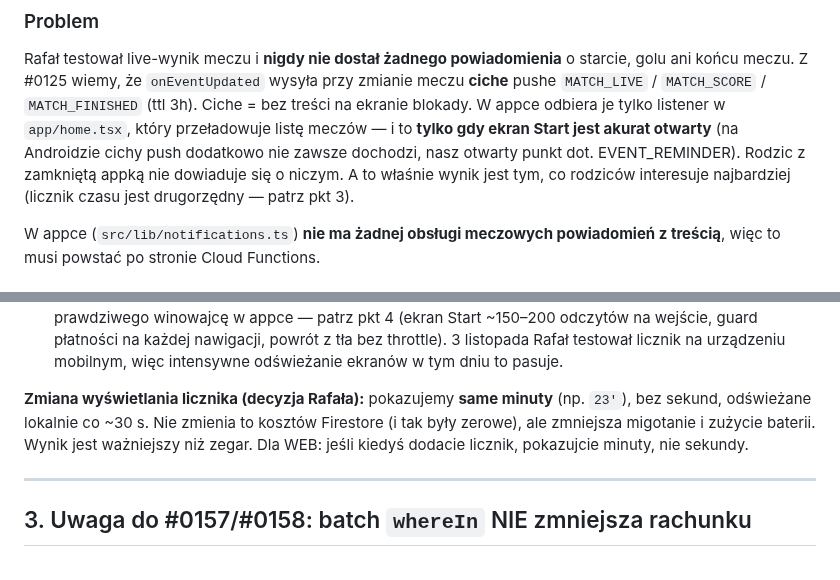
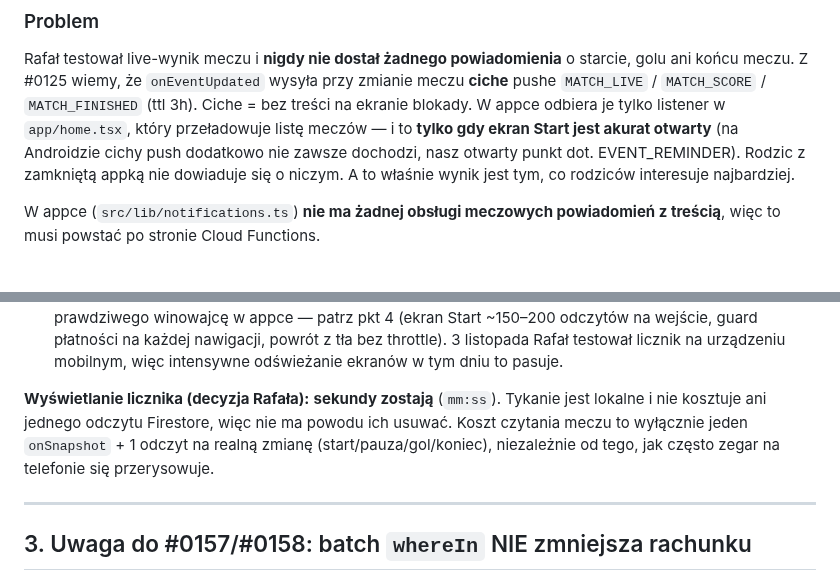
Before and after one commit to xxKlejuxx/coachay-web, a Markdown page: sync/sync_20261106_213000_0164.md, 2 parts joined by grey strips. GitHub-like rendering.

Commit message:
sync #0164: korekta — sekundy w liczniku zostają (decyzja Rafała)

```diff
--- a/sync/sync_20261106_213000_0164.md
+++ b/sync/sync_20261106_213000_0164.md
@@ -13,7 +13,7 @@ meczu. Z #0125 wiemy, że `onEventUpdated` wysyła przy zmianie meczu **ciche**
 tylko listener w `app/home.tsx`, który przeładowuje listę meczów — i to **tylko gdy ekran Start jest
 akurat otwarty** (na Androidzie cichy push dodatkowo nie zawsze dochodzi, nasz otwarty punkt dot.
 EVENT_REMINDER). Rodzic z zamkniętą appką nie dowiaduje się o niczym. A to właśnie wynik jest tym, co
-rodziców interesuje najbardziej (licznik czasu jest drugorzędny — patrz pkt 3).
+rodziców interesuje najbardziej.
 
 W appce (`src/lib/notifications.ts`) **nie ma żadnej obsługi meczowych powiadomień z treścią**, więc
 to musi powstać po stronie Cloud Functions.
@@ -74,10 +74,10 @@ Sprawdzone w kodzie mobile (nie z pamięci):
    guard płatności na każdej nawigacji, powrót z tła bez throttle). 3 listopada Rafał testował
    licznik na urządzeniu mobilnym, więc intensywne odświeżanie ekranów w tym dniu to pasuje.
 
-**Zmiana wyświetlania licznika (decyzja Rafała):** pokazujemy **same minuty** (np. `23'`), bez sekund,
-odświeżane lokalnie co ~30 s. Nie zmienia to kosztów Firestore (i tak były zerowe), ale zmniejsza
-migotanie i zużycie baterii. Wynik jest ważniejszy niż zegar. Dla WEB: jeśli kiedyś dodacie licznik,
-pokazujcie minuty, nie sekundy.
+**Wyświetlanie licznika (decyzja Rafała):** **sekundy zostają** (`mm:ss`). Tykanie jest lokalne i nie
+kosztuje ani jednego odczytu Firestore, więc nie ma powodu ich usuwać. Koszt czytania meczu to
+wyłącznie jeden `onSnapshot` + 1 odczyt na realną zmianę (start/pauza/gol/koniec), niezależnie od tego,
+jak często zegar na telefonie się przerysowuje.
 
 ---
 
```
